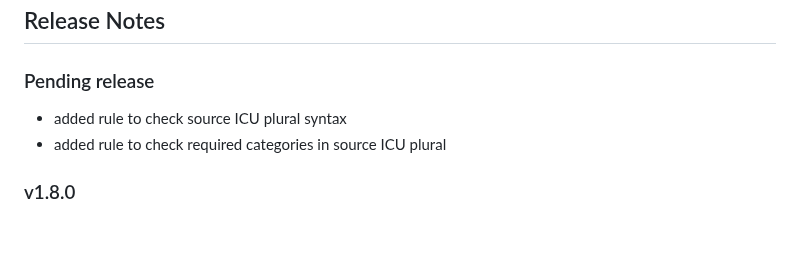
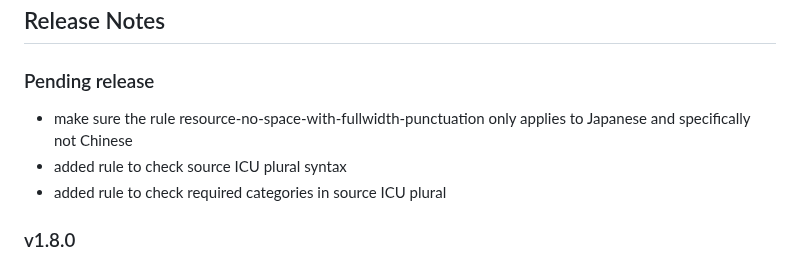
Before and after one commit to iLib-js/ilib-lint, a Markdown page: README.md, the part around the change. GitHub-like rendering; blank space fills up the shorter version.

Commit message:
Update the README to go along with it

```diff
--- a/README.md
+++ b/README.md
@@ -719,6 +719,8 @@ limitations under the License.
 
 ### Pending release
 
+- make sure the rule resource-no-space-with-fullwidth-punctuation only applies to
+  Japanese and specifically not Chinese
 - added rule to check source ICU plural syntax
 - added rule to check required categories in source ICU plural
 
```
